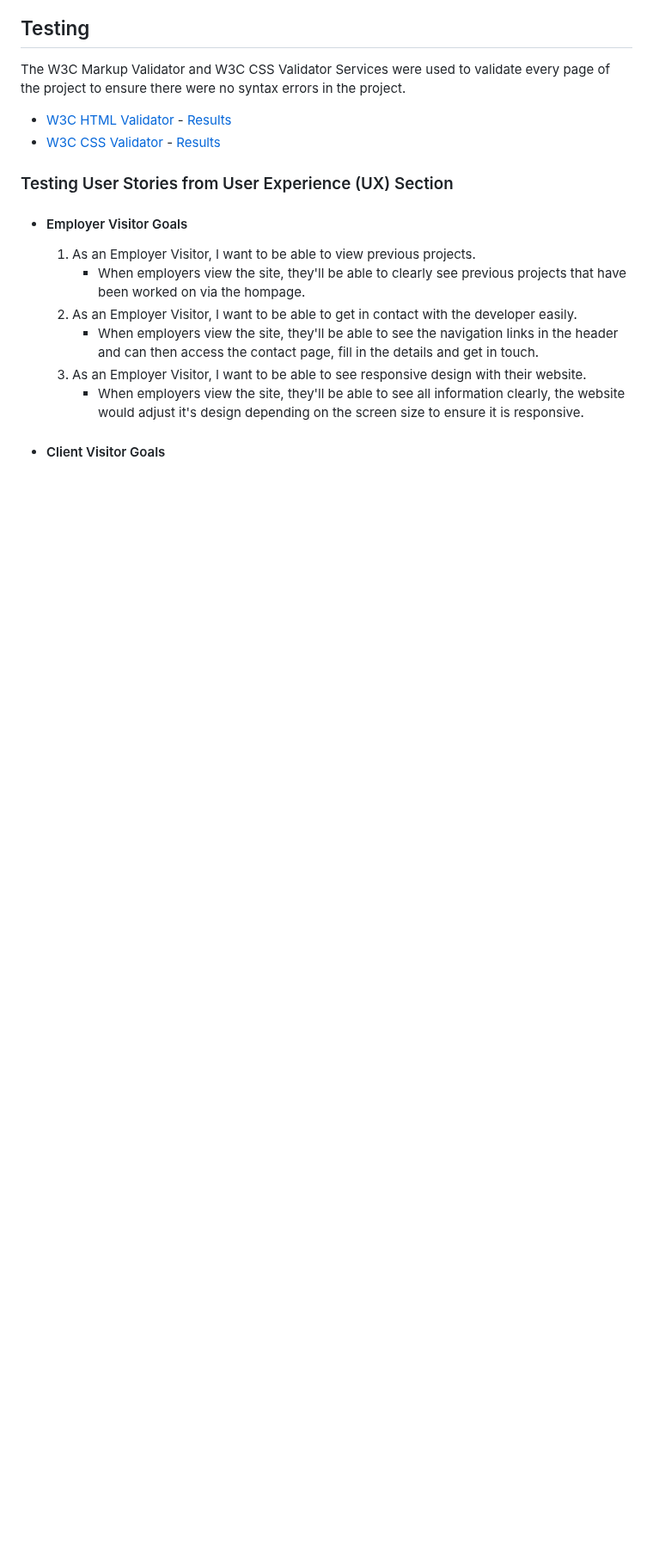
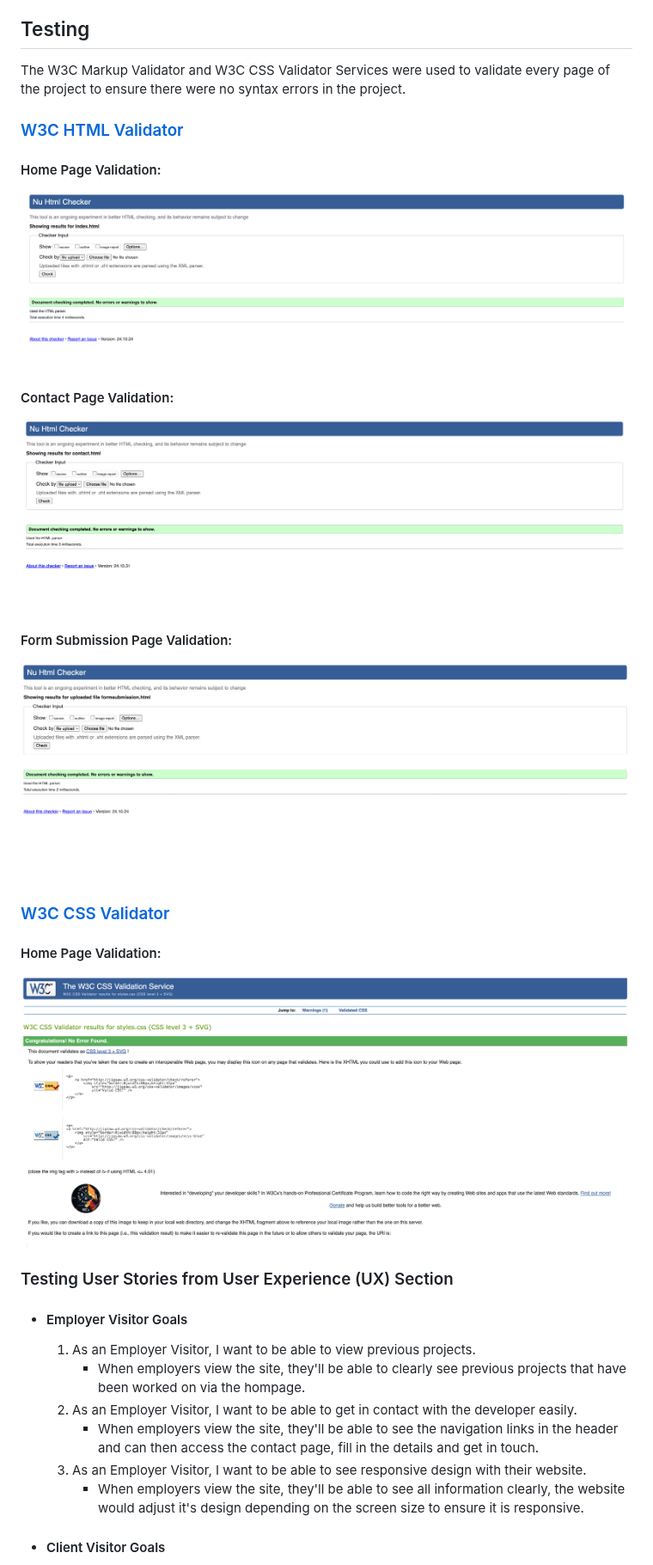
Before and after one commit to Jamie-Gargrave/portfolio-pp1, a Markdown page: README.md, the part around one of its changes. Shown at 86% size. GitHub-like rendering; blank space fills up the shorter version.

Commit message:
updated readme with images vs file locations

```diff
--- a/README.md
+++ b/README.md
@@ -86,8 +92,22 @@ This is my portfolio to showcase to potential employers, clients, and to keep tr
 
 The W3C Markup Validator and W3C CSS Validator Services were used to validate every page of the project to ensure there were no syntax errors in the project.
 
--   [W3C HTML Validator](https://validator.w3.org/#validate_by_input) - [Results](documentation/html-validation/)
--   [W3C CSS Validator](https://jigsaw.w3.org/css-validator/#validate_by_input) - [Results](documentation/css-validation/)
+### [W3C HTML Validator](https://validator.w3.org/#validate_by_input)
+
+#### Home Page Validation:
+<img align="center" src="documentation/html-validation/indexpagevalidation.png" alt="HTML Validation">
+
+#### Contact Page Validation:
+<img align="center" src="documentation/html-validation/contactpagevalidation.png" alt="HTML Validation">
+
+#### Form Submission Page Validation:
+<img align="center" src="documentation/html-validation/fromsubmissiontvalidation.png" alt="HTML Validation">
+
+
+### [W3C CSS Validator](https://jigsaw.w3.org/css-validator/#validate_by_input)
+
+#### Home Page Validation:
+<img align="center" src="documentation/css-validation/cssvalidation.png" alt="CSS Validation">
 
 ### Testing User Stories from User Experience (UX) Section
 
```
Also changed, not shown: other parts of README.md (+9 -2 lines).
